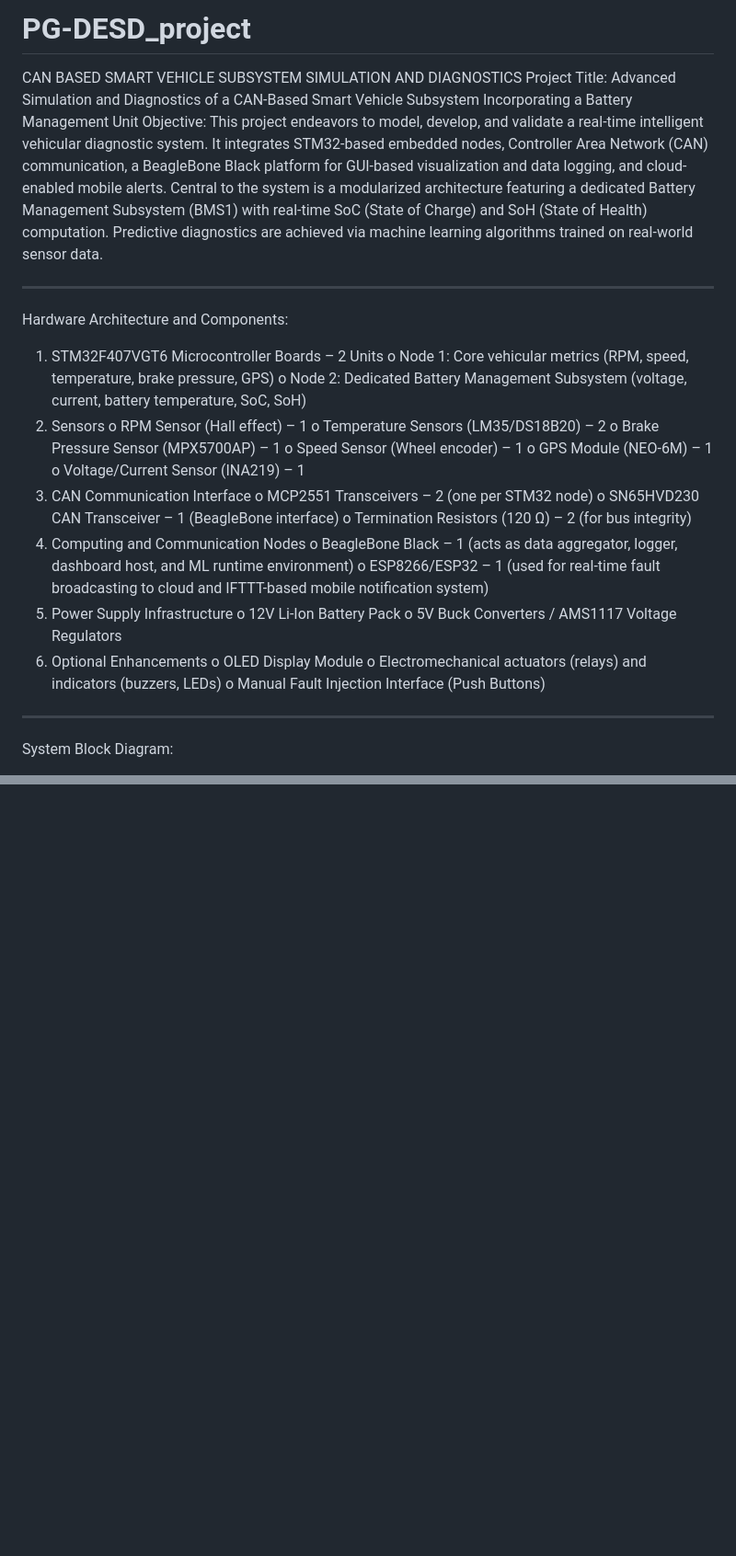
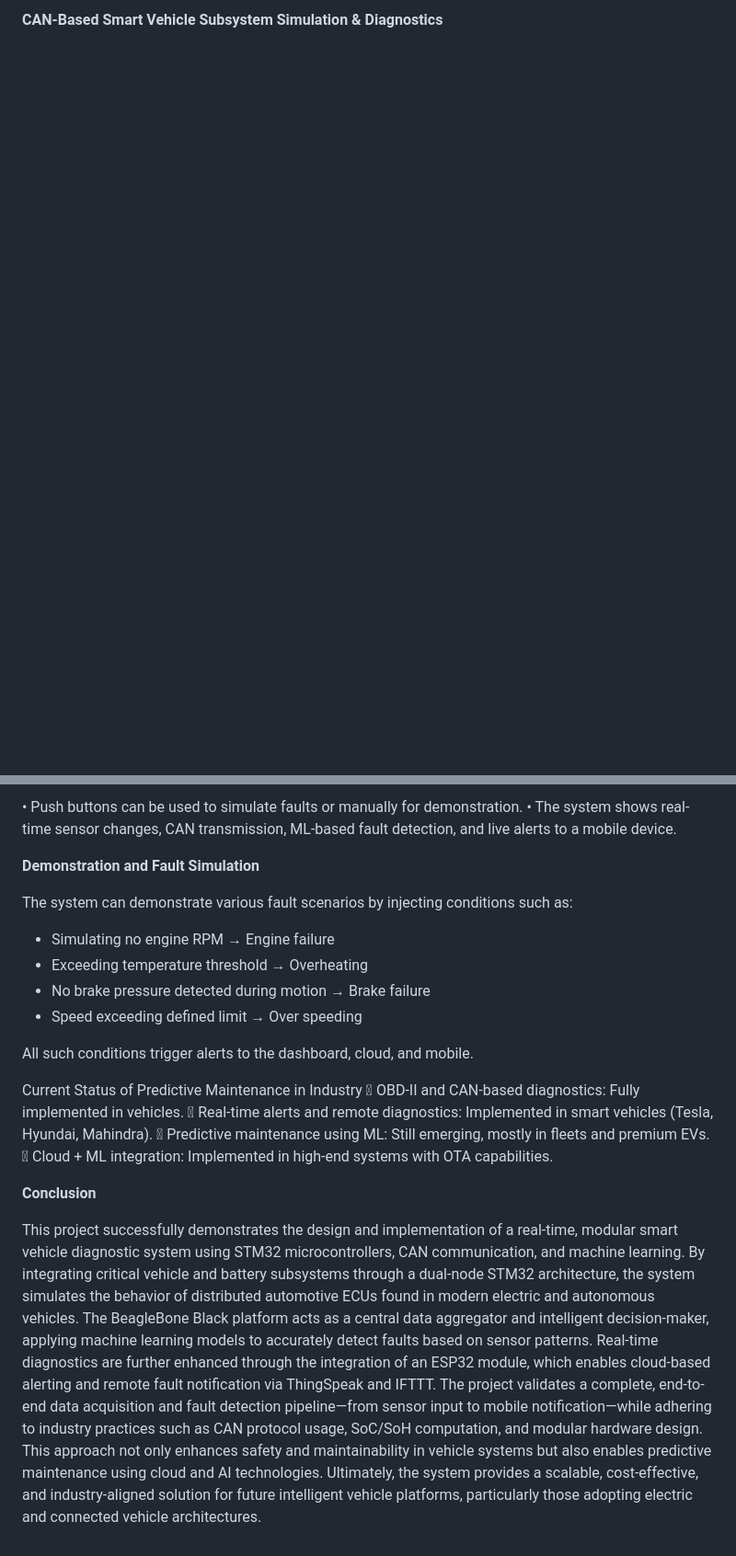
Before and after one commit to rameshbnh/PG-DESD_project, a Markdown page: README.md, 2 parts joined by grey strips. Shown: that part at 92% size. Drawn GitHub-style; blank space fills up the shorter version.

```diff
--- a/README.md
+++ b/README.md
@@ -1,35 +1,2 @@
-# PG-DESD_project
-CAN BASED SMART VEHICLE SUBSYSTEM SIMULATION AND DIAGNOSTICS
-Project Title:
-Advanced Simulation and Diagnostics of a CAN-Based Smart Vehicle Subsystem Incorporating a Battery Management Unit
-Objective:
-This project endeavors to model, develop, and validate a real-time intelligent vehicular diagnostic system. It integrates STM32-based embedded nodes, Controller Area Network (CAN) communication, a BeagleBone Black platform for GUI-based visualization and data logging, and cloud-enabled mobile alerts. Central to the system is a modularized architecture featuring a dedicated Battery Management Subsystem (BMS1) with real-time SoC (State of Charge) and SoH (State of Health) computation. Predictive diagnostics are achieved via machine learning algorithms trained on real-world sensor data.
-________________________________________
-Hardware Architecture and Components:
-1.	STM32F407VGT6 Microcontroller Boards – 2 Units
-o	Node 1: Core vehicular metrics (RPM, speed, temperature, brake pressure, GPS)
-o	Node 2: Dedicated Battery Management Subsystem (voltage, current, battery temperature, SoC, SoH)
-2.	Sensors
-o	RPM Sensor (Hall effect) – 1
-o	Temperature Sensors (LM35/DS18B20) – 2
-o	Brake Pressure Sensor (MPX5700AP) – 1
-o	Speed Sensor (Wheel encoder) – 1
-o	GPS Module (NEO-6M) – 1
-o	Voltage/Current Sensor (INA219) – 1
-3.	CAN Communication Interface
-o	MCP2551 Transceivers – 2 (one per STM32 node)
-o	SN65HVD230 CAN Transceiver – 1 (BeagleBone interface)
-o	Termination Resistors (120 Ω) – 2 (for bus integrity)
-4.	Computing and Communication Nodes
-o	BeagleBone Black – 1 (acts as data aggregator, logger, dashboard host, and ML runtime environment)
-o	ESP8266/ESP32 – 1 (used for real-time fault broadcasting to cloud and IFTTT-based mobile notification system)
-5.	Power Supply Infrastructure
-o	12V Li-Ion Battery Pack
-o	5V Buck Converters / AMS1117 Voltage Regulators
-6.	Optional Enhancements
-o	OLED Display Module
-o	Electromechanical actuators (relays) and indicators (buzzers, LEDs)
-o	Manual Fault Injection Interface (Push Buttons)
-________________________________________
-System Block Diagram:
+**CAN-Based Smart Vehicle Subsystem Simulation & Diagnostics**
 
@@ -120,0 +90,27 @@ This architecture, which adheres to contemporary vehicular diagnostic frameworks
+•	Push buttons can be used to simulate faults or manually for demonstration.
+•	The system shows real-time sensor changes, CAN transmission, ML-based fault detection, and live alerts to a mobile device.
+
+
+******Demonstration and Fault Simulation******
+
+The system can demonstrate various fault scenarios by injecting conditions such as:
+- Simulating no engine RPM → Engine failure
+- Exceeding temperature threshold → Overheating
+- No brake pressure detected during motion → Brake failure
+- Speed exceeding defined limit → Over speeding
+
+All such conditions trigger alerts to the dashboard, cloud, and mobile.
+
+Current Status of Predictive Maintenance in Industry
+	OBD-II and CAN-based diagnostics: Fully implemented in vehicles.
+	Real-time alerts and remote diagnostics: Implemented in smart vehicles (Tesla, Hyundai, Mahindra).
+	Predictive maintenance using ML: Still emerging, mostly in fleets and premium EVs.
+	Cloud + ML integration: Implemented in high-end systems with OTA capabilities.
+
+
+**Conclusion**
+
+This project successfully demonstrates the design and implementation of a real-time, modular smart vehicle diagnostic system using STM32 microcontrollers, CAN communication, and machine learning. By integrating critical vehicle and battery subsystems through a dual-node STM32 architecture, the system simulates the behavior of distributed automotive ECUs found in modern electric and autonomous vehicles.
+The BeagleBone Black platform acts as a central data aggregator and intelligent decision-maker, applying machine learning models to accurately detect faults based on sensor patterns. Real-time diagnostics are further enhanced through the integration of an ESP32 module, which enables cloud-based alerting and remote fault notification via ThingSpeak and IFTTT.
+The project validates a complete, end-to-end data acquisition and fault detection pipeline—from sensor input to mobile notification—while adhering to industry practices such as CAN protocol usage, SoC/SoH computation, and modular hardware design. This approach not only enhances safety and maintainability in vehicle systems but also enables predictive maintenance using cloud and AI technologies.
+Ultimately, the system provides a scalable, cost-effective, and industry-aligned solution for future intelligent vehicle platforms, particularly those adopting electric and connected vehicle architectures.
```
Also changed, not shown: other parts of README.md (+87 -85 lines).
